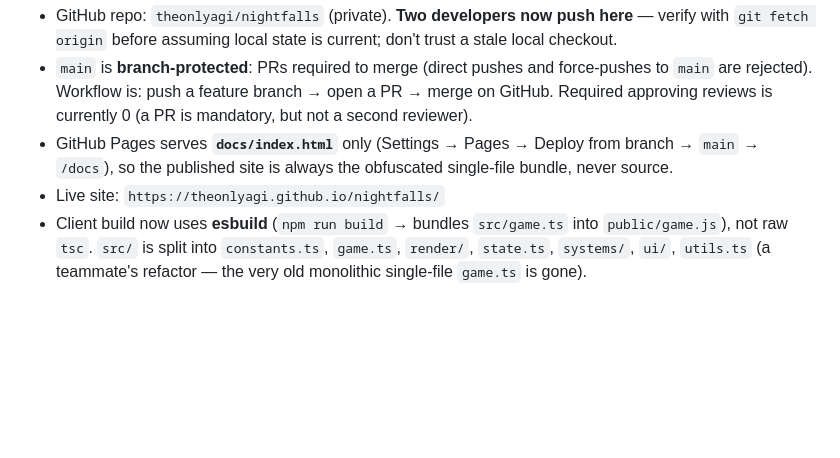
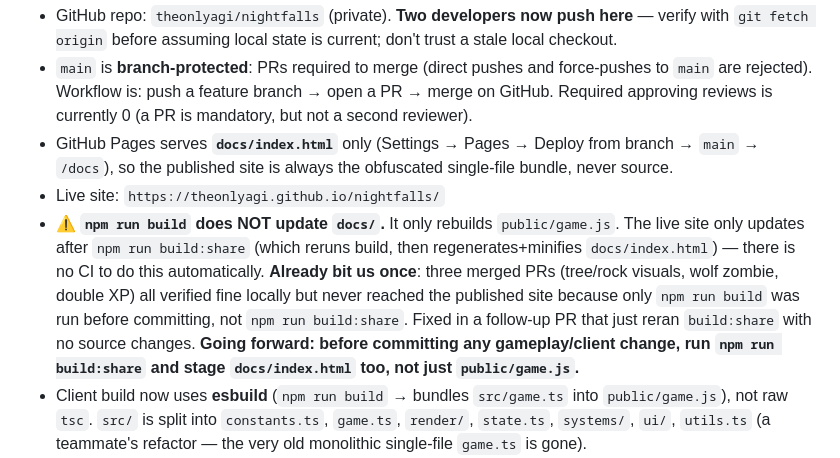
Before and after one commit to theonlyagi/nightfalls, a Markdown page: CLAUDE.md, the part around the change. Rendered like a GitHub page; blank space fills up the shorter version.

Commit message:
Document the build:share gotcha in CLAUDE.md
Note for future sessions: npm run build only updates public/game.js, not
the published docs/index.html bundle. Just caused three merged PRs to
silently never reach the live site (fixed in PR #6).

Co-Authored-By: Claude Sonnet 5 <noreply@anthropic.com>

```diff
--- a/CLAUDE.md
+++ b/CLAUDE.md
@@ -18,6 +18,16 @@ still outstanding** — the stuff a new session wouldn't otherwise know.
   from branch → `main` → `/docs`), so the published site is always the
   obfuscated single-file bundle, never source.
 - Live site: `https://theonlyagi.github.io/nightfalls/`
+- ⚠️ **`npm run build` does NOT update `docs/`.** It only rebuilds
+  `public/game.js`. The live site only updates after `npm run build:share`
+  (which reruns build, then regenerates+minifies `docs/index.html`) — there
+  is no CI to do this automatically. **Already bit us once**: three merged
+  PRs (tree/rock visuals, wolf zombie, double XP) all verified fine locally
+  but never reached the published site because only `npm run build` was run
+  before committing, not `npm run build:share`. Fixed in a follow-up PR
+  that just reran `build:share` with no source changes. **Going forward:
+  before committing any gameplay/client change, run `npm run build:share`
+  and stage `docs/index.html` too, not just `public/game.js`.**
 - Client build now uses **esbuild** (`npm run build` → bundles `src/game.ts`
   into `public/game.js`), not raw `tsc`. `src/` is split into
   `constants.ts`, `game.ts`, `render/`, `state.ts`, `systems/`, `ui/`,
```
